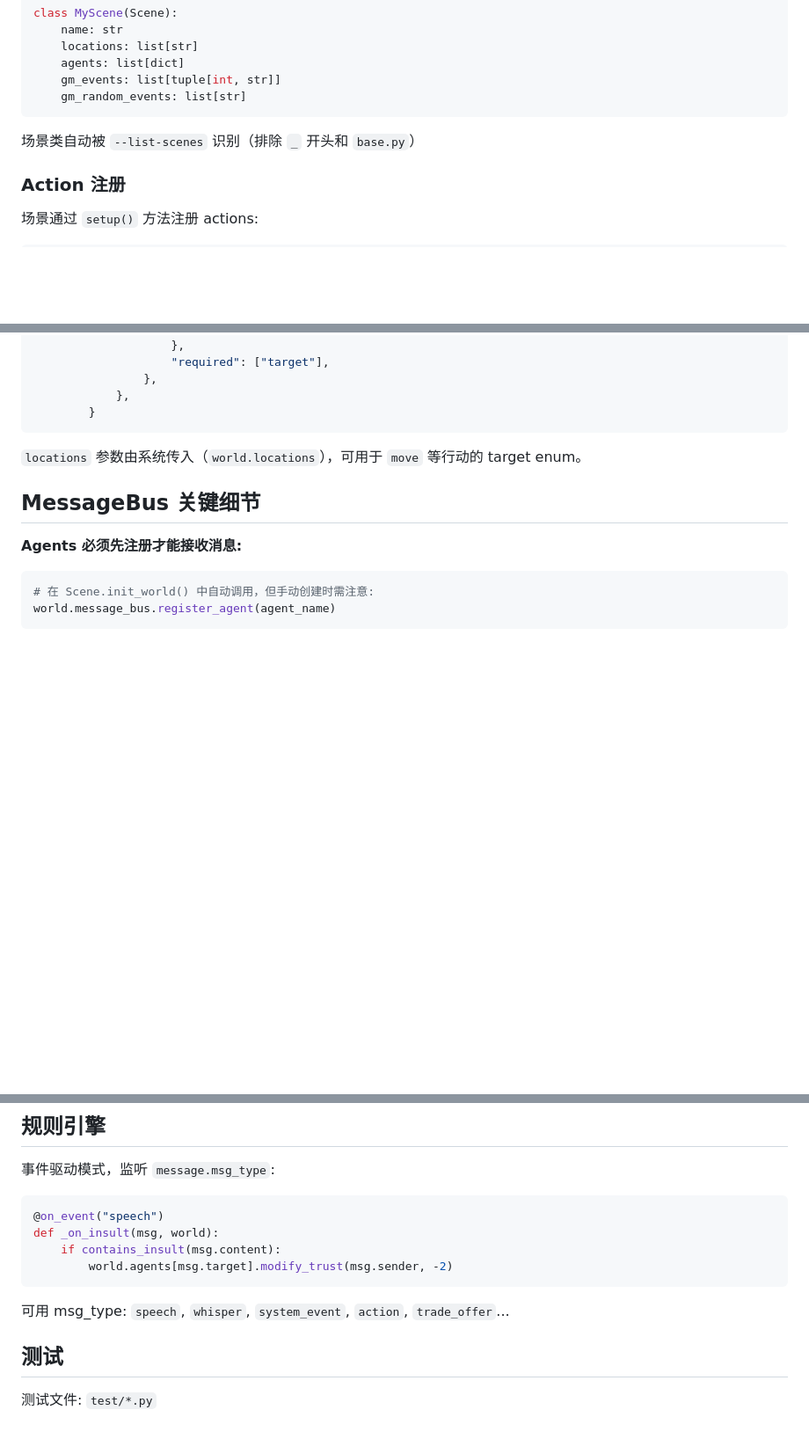
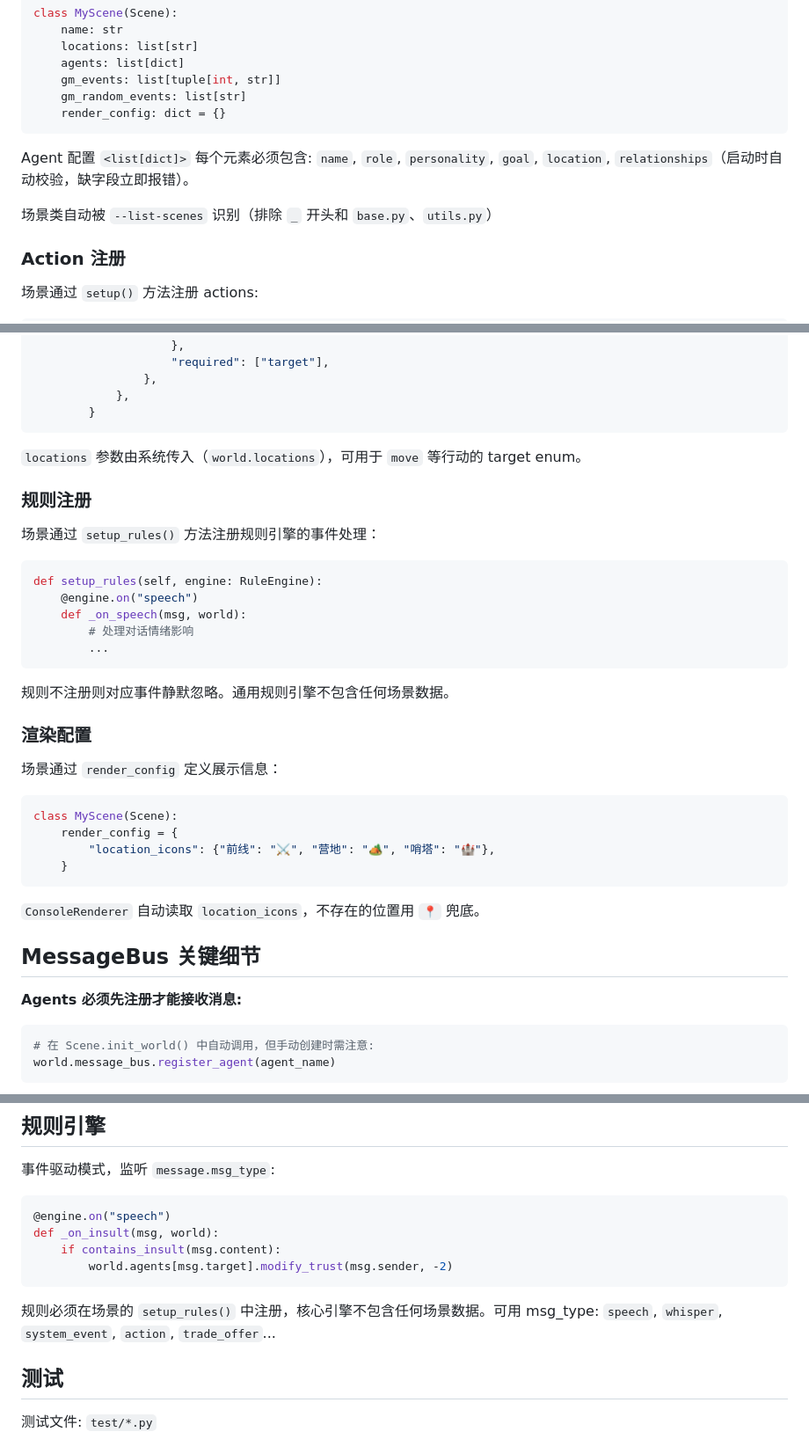
Before and after one commit to KiraTuring/llm-social-sim, a Markdown page: AGENTS.md, 3 parts joined by grey strips. Shown at 88% size. Drawn GitHub-style; blank space fills up the shorter version.

Commit message:
Update AGENTS.md: save/load, render_config, setup_rules, agent config validation, manual-file

````diff
--- a/AGENTS.md
+++ b/AGENTS.md
@@ -24,9 +24,11 @@ class MyScene(Scene):
     agents: list[dict]
     gm_events: list[tuple[int, str]]
     gm_random_events: list[str]
+    render_config: dict = {}
 ```
+Agent 配置 `<list[dict]>` 每个元素必须包含: `name`, `role`, `personality`, `goal`, `location`, `relationships`（启动时自动校验，缺字段立即报错）。
 
-场景类自动被 `--list-scenes` 识别（排除 `_` 开头和 `base.py`）
+场景类自动被 `--list-scenes` 识别（排除 `_` 开头和 `base.py`、`utils.py`）
 
 ### Action 注册
 
@@ -68,6 +70,33 @@ class MyAction(ActionSpec):
 
 `locations` 参数由系统传入（`world.locations`），可用于 `move` 等行动的 target enum。
 
+### 规则注册
+
+场景通过 `setup_rules()` 方法注册规则引擎的事件处理：
+
+```python
+def setup_rules(self, engine: RuleEngine):
+    @engine.on("speech")
+    def _on_speech(msg, world):
+        # 处理对话情绪影响
+        ...
+```
+
+规则不注册则对应事件静默忽略。通用规则引擎不包含任何场景数据。
+
+### 渲染配置
+
+场景通过 `render_config` 定义展示信息：
+
+```python
+class MyScene(Scene):
+    render_config = {
+        "location_icons": {"前线": "⚔️", "营地": "🏕️", "哨塔": "🏰"},
+    }
+```
+
+`ConsoleRenderer` 自动读取 `location_icons`，不存在的位置用 `📍` 兜底。
+
 ## MessageBus 关键细节
 
 **Agents 必须先注册才能接收消息:**
@@ -244,13 +282,13 @@ class TavernScene(Scene):
 事件驱动模式，监听 `message.msg_type`:
 
 ```python
-@on_event("speech")
+@engine.on("speech")
 def _on_insult(msg, world):
     if contains_insult(msg.content):
         world.agents[msg.target].modify_trust(msg.sender, -2)
 ```
 
-可用 msg_type: `speech`, `whisper`, `system_event`, `action`, `trade_offer`...
+规则必须在场景的 `setup_rules()` 中注册，核心引擎不包含任何场景数据。可用 msg_type: `speech`, `whisper`, `system_event`, `action`, `trade_offer`...
 
 ## 测试
 
````
Also changed, not shown: other parts of AGENTS.md (+10 -1 lines).
